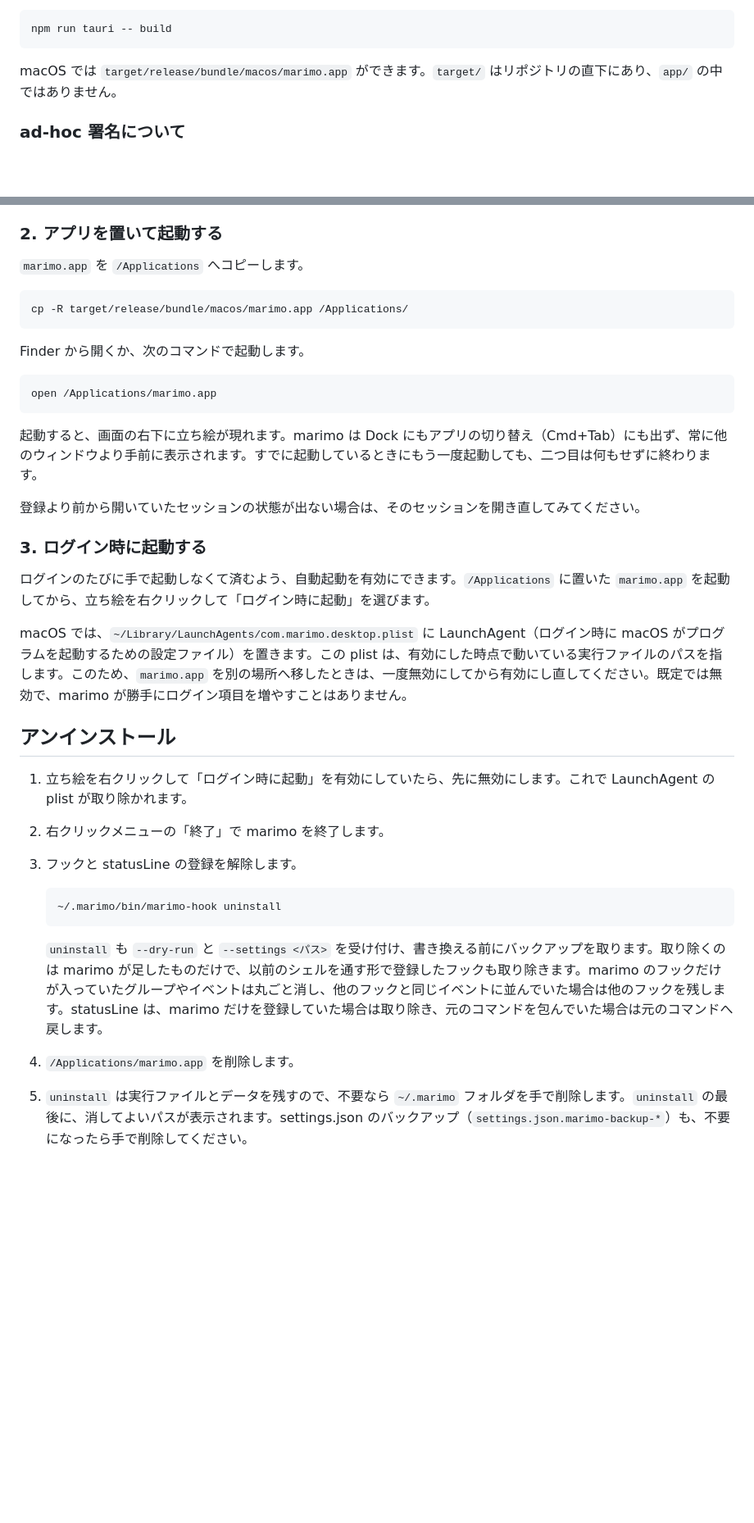
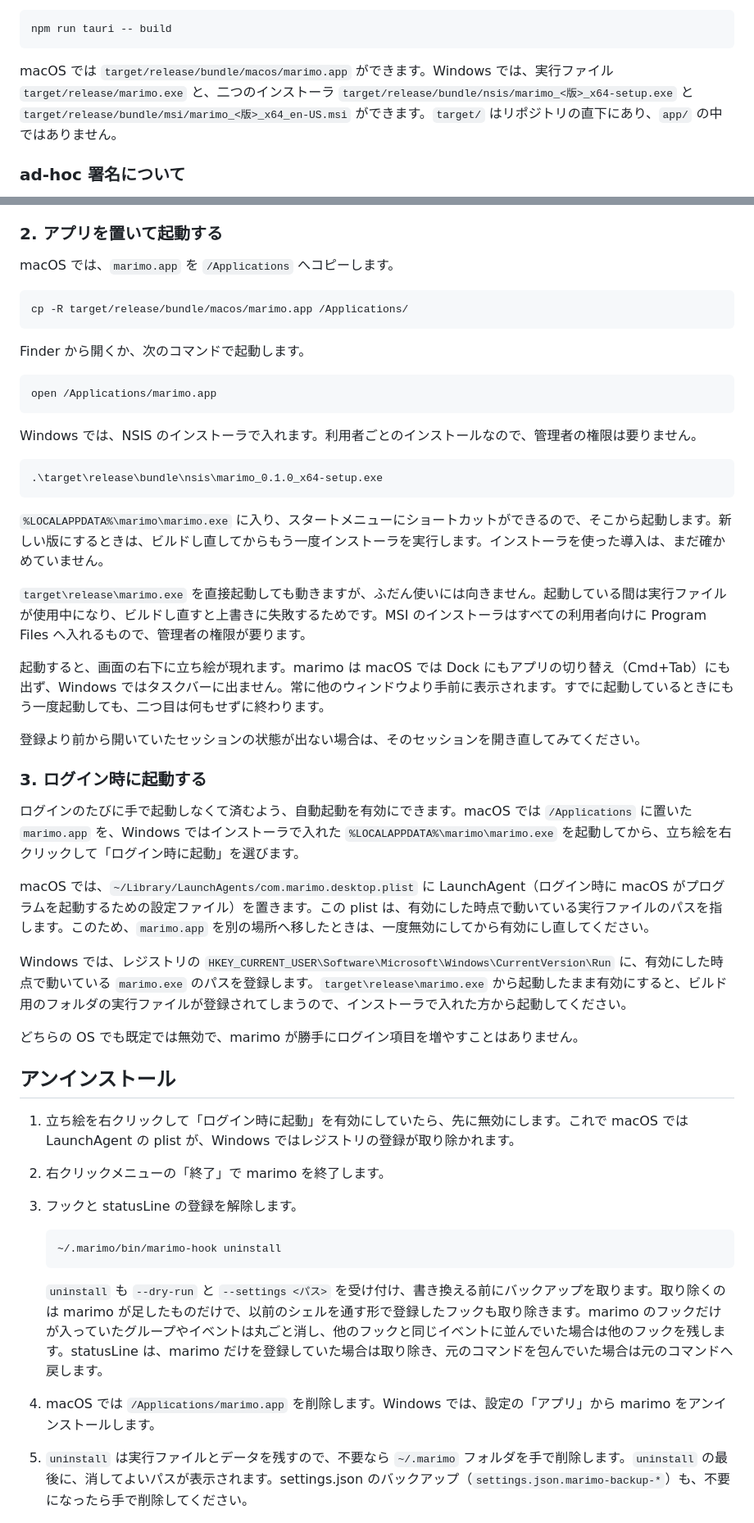
Before and after one commit to unknowns53/marimo, a Markdown page: README.md, 2 parts joined by grey strips. Shown at 82% size. Rendered like a GitHub page; blank space fills up the shorter version.

Commit message:
Document how to install, launch, autostart, and uninstall marimo on Windows in the README
Windows builds produce marimo.exe plus NSIS and MSI installers. The README now recommends the per-user NSIS installer, explains why running target\release\marimo.exe is unsuited to daily use, and notes that autostart registers the running executable in the HKCU Run key.

Co-Authored-By: Claude Opus 5.5 <noreply@anthropic.com>

````diff
--- a/README.md
+++ b/README.md
@@ -126,7 +126,7 @@ npm install
 npm run tauri -- build
 ```
 
-macOS では `target/release/bundle/macos/marimo.app` ができます。`target/` はリポジトリの直下にあり、`app/` の中ではありません。
+macOS では `target/release/bundle/macos/marimo.app` ができます。Windows では、実行ファイル `target/release/marimo.exe` と、二つのインストーラ `target/release/bundle/nsis/marimo_<版>_x64-setup.exe` と `target/release/bundle/msi/marimo_<版>_x64_en-US.msi` ができます。`target/` はリポジトリの直下にあり、`app/` の中ではありません。
 
 ### ad-hoc 署名について
 
@@ -194,7 +194,7 @@ marimo を新しくビルドし直したときも、同じ `install` を実行
 
 ### 2. アプリを置いて起動する
 
-`marimo.app` を `/Applications` へコピーします。
+macOS では、`marimo.app` を `/Applications` へコピーします。
 
 ```bash
 cp -R target/release/bundle/macos/marimo.app /Applications/
@@ -206,19 +206,33 @@ Finder から開くか、次のコマンドで起動します。
 open /Applications/marimo.app
 ```
 
-起動すると、画面の右下に立ち絵が現れます。marimo は Dock にもアプリの切り替え（Cmd+Tab）にも出ず、常に他のウィンドウより手前に表示されます。すでに起動しているときにもう一度起動しても、二つ目は何もせずに終わります。
+Windows では、NSIS のインストーラで入れます。利用者ごとのインストールなので、管理者の権限は要りません。
+
+```powershell
+.\target\release\bundle\nsis\marimo_0.1.0_x64-setup.exe
+```
+
+`%LOCALAPPDATA%\marimo\marimo.exe` に入り、スタートメニューにショートカットができるので、そこから起動します。新しい版にするときは、ビルドし直してからもう一度インストーラを実行します。インストーラを使った導入は、まだ確かめていません。
+
+`target\release\marimo.exe` を直接起動しても動きますが、ふだん使いには向きません。起動している間は実行ファイルが使用中になり、ビルドし直すと上書きに失敗するためです。MSI のインストーラはすべての利用者向けに Program Files へ入れるもので、管理者の権限が要ります。
+
+起動すると、画面の右下に立ち絵が現れます。marimo は macOS では Dock にもアプリの切り替え（Cmd+Tab）にも出ず、Windows ではタスクバーに出ません。常に他のウィンドウより手前に表示されます。すでに起動しているときにもう一度起動しても、二つ目は何もせずに終わります。
 
 登録より前から開いていたセッションの状態が出ない場合は、そのセッションを開き直してみてください。
 
 ### 3. ログイン時に起動する
 
-ログインのたびに手で起動しなくて済むよう、自動起動を有効にできます。`/Applications` に置いた `marimo.app` を起動してから、立ち絵を右クリックして「ログイン時に起動」を選びます。
+ログインのたびに手で起動しなくて済むよう、自動起動を有効にできます。macOS では `/Applications` に置いた `marimo.app` を、Windows ではインストーラで入れた `%LOCALAPPDATA%\marimo\marimo.exe` を起動してから、立ち絵を右クリックして「ログイン時に起動」を選びます。
 
-macOS では、`~/Library/LaunchAgents/com.marimo.desktop.plist` に LaunchAgent（ログイン時に macOS がプログラムを起動するための設定ファイル）を置きます。この plist は、有効にした時点で動いている実行ファイルのパスを指します。このため、`marimo.app` を別の場所へ移したときは、一度無効にしてから有効にし直してください。既定では無効で、marimo が勝手にログイン項目を増やすことはありません。
+macOS では、`~/Library/LaunchAgents/com.marimo.desktop.plist` に LaunchAgent（ログイン時に macOS がプログラムを起動するための設定ファイル）を置きます。この plist は、有効にした時点で動いている実行ファイルのパスを指します。このため、`marimo.app` を別の場所へ移したときは、一度無効にしてから有効にし直してください。
+
+Windows では、レジストリの `HKEY_CURRENT_USER\Software\Microsoft\Windows\CurrentVersion\Run` に、有効にした時点で動いている `marimo.exe` のパスを登録します。`target\release\marimo.exe` から起動したまま有効にすると、ビルド用のフォルダの実行ファイルが登録されてしまうので、インストーラで入れた方から起動してください。
+
+どちらの OS でも既定では無効で、marimo が勝手にログイン項目を増やすことはありません。
 
 ## アンインストール
 
-1. 立ち絵を右クリックして「ログイン時に起動」を有効にしていたら、先に無効にします。これで LaunchAgent の plist が取り除かれます。
+1. 立ち絵を右クリックして「ログイン時に起動」を有効にしていたら、先に無効にします。これで macOS では LaunchAgent の plist が、Windows ではレジストリの登録が取り除かれます。
 2. 右クリックメニューの「終了」で marimo を終了します。
 3. フックと statusLine の登録を解除します。
 
@@ -228,7 +242,7 @@ macOS では、`~/Library/LaunchAgents/com.marimo.desktop.plist` に LaunchAgent
 
    `uninstall` も `--dry-run` と `--settings <パス>` を受け付け、書き換える前にバックアップを取ります。取り除くのは marimo が足したものだけで、以前のシェルを通す形で登録したフックも取り除きます。marimo のフックだけが入っていたグループやイベントは丸ごと消し、他のフックと同じイベントに並んでいた場合は他のフックを残します。statusLine は、marimo だけを登録していた場合は取り除き、元のコマンドを包んでいた場合は元のコマンドへ戻します。
 
-4. `/Applications/marimo.app` を削除します。
+4. macOS では `/Applications/marimo.app` を削除します。Windows では、設定の「アプリ」から marimo をアンインストールします。
 5. `uninstall` は実行ファイルとデータを残すので、不要なら `~/.marimo` フォルダを手で削除します。`uninstall` の最後に、消してよいパスが表示されます。settings.json のバックアップ（`settings.json.marimo-backup-*`）も、不要になったら手で削除してください。
 
 ## 毎日の使い方
````
